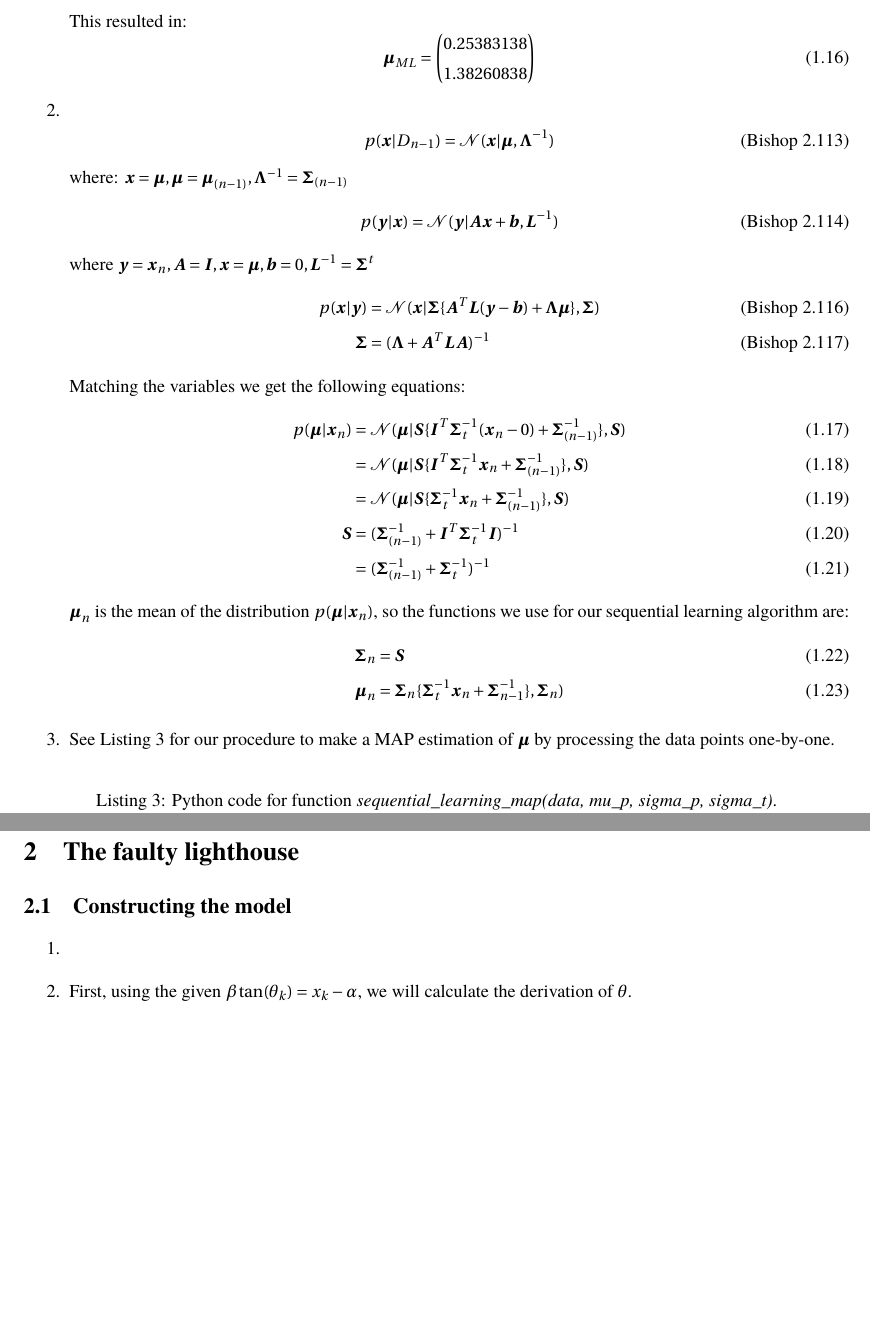
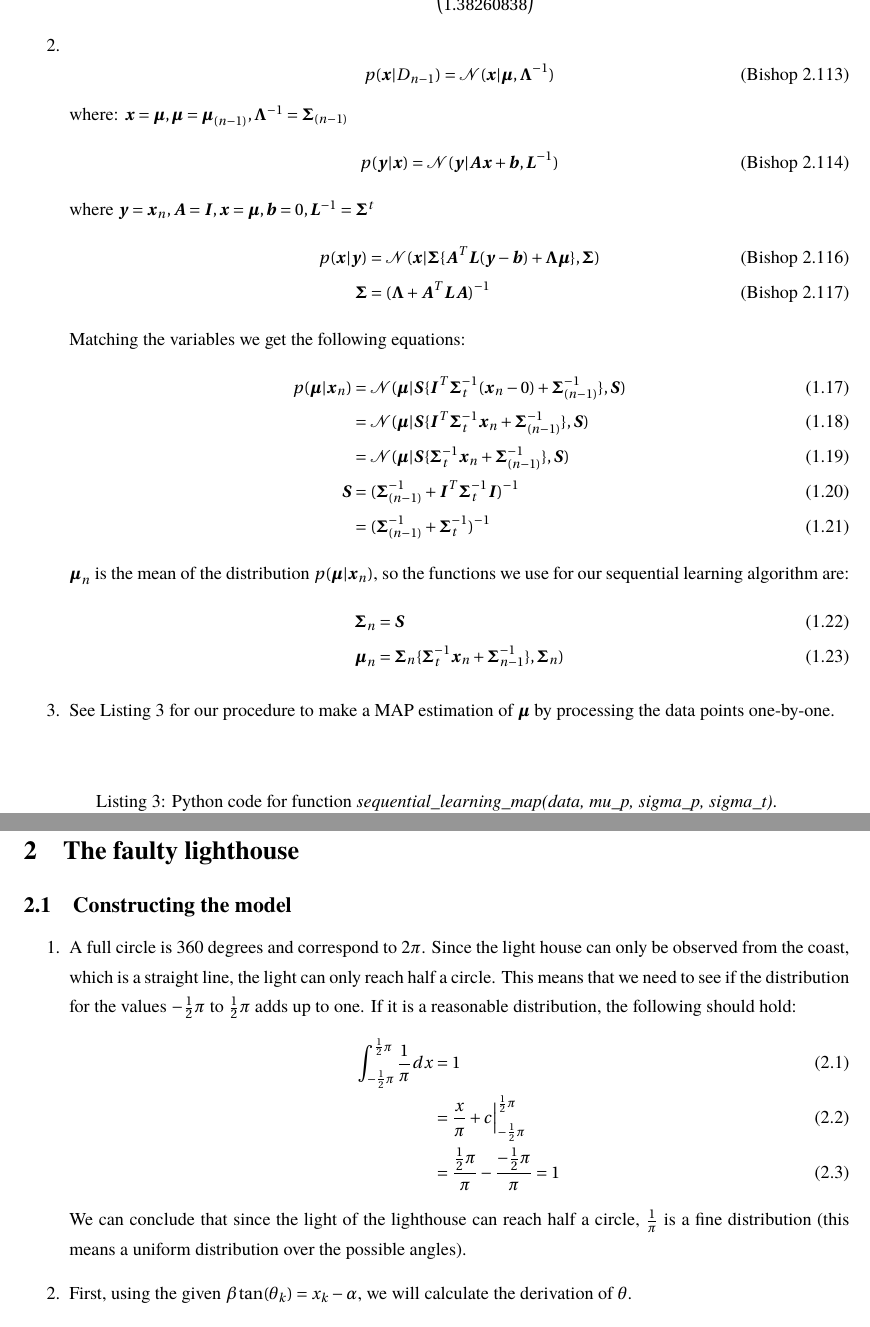
Before and after one commit to ChristophSchmidl/statistical-machine-learning-1, a LaTeX problem sheet (assignment-2/SML_A2_GuidoZuidhof(s4160703)InezWijnands(s4149696).tex): two parts of pages 4 and 5 of 7 before the commit and two parts of pages 4 and 6 of 8 after it, joined at a grey line, cut at the place of the change, the shorter picture padded with empty space. Compiled offline with pdfLaTeX.

```diff
--- a/assignment-2/SML_A2_GuidoZuidhof(s4160703)InezWijnands(s4149696).tex
+++ b/assignment-2/SML_A2_GuidoZuidhof(s4160703)InezWijnands(s4149696).tex
@@ -259,7 +259,8 @@
 			\boldsymbol \Sigma_n &= \boldsymbol S\\
 			\boldsymbol \mu_n &= \boldsymbol \Sigma_n \{ \boldsymbol \Sigma_t^{-1} \boldsymbol x_n + \boldsymbol{\Sigma}_{n-1}^{-1}\}, \boldsymbol \Sigma_n)
 		\end{align}
-	\item See Listing 3 for our procedure to make a MAP estimation of $\boldsymbol \mu$ by processing the data points one-by-one. \begin{lstlisting}[label={list:first},caption=Python code for function \textit{sequential\_learning\_map(data, mu\_p, sigma\_p, sigma\_t)}.]
+	\item See Listing 3 for our procedure to make a MAP estimation of $\boldsymbol \mu$ by processing the data points one-by-one. \\
+	\begin{lstlisting}[label={list:first},caption=Python code for function \textit{sequential\_learning\_map(data, mu\_p, sigma\_p, sigma\_t)}.]
 def sequential_learning_map(data, mu_p, sigma_p, sigma_t):
     sigma = sigma_p
     mu = mu_p
@@ -287,10 +288,18 @@
   		We observed that the MAP estimate performs better for less data points. This seems logical enough, since the MAP estimate is a regularized version of the ML estimate. When more data points are observed, the difference is almost non-existent.
 \end{enumerate}
 
+\vfill
+
 \section{The faulty lighthouse}
 \subsection{Constructing the model}
 \begin{enumerate}
-	\item
+	\item A full circle is 360 degrees and correspond to 2$\pi$. Since the light house can only be observed from the coast, which is a straight line, the light can only reach half a circle. This means that we need to see if the distribution for the values $-\frac{1}{2}\pi$ to $\frac{1}{2}\pi$ adds up to one. If it is a reasonable distribution, the following should hold:
+		\begin{align}
+		\int_{-\frac{1}{2}\pi}^{\frac{1}{2}\pi} \frac{1}{\pi} dx &= 1\\
+		&= \frac{x}{\pi} + c \bigg \vert_{-\frac{1}{2}\pi}^{\frac{1}{2}\pi}\\
+		& = \frac{\frac{1}{2}\pi}{\pi} - \frac{-\frac{1}{2}\pi}{\pi} = 1
+		\end{align}
+		We can conclude that since the light of the lighthouse can reach half a circle, $\frac{1}{\pi}$ is a fine distribution (this means a uniform distribution over the possible angles).
 	\item First, using the given $\beta \tan (\theta_k) = x_k - \alpha$, we will calculate the derivation of $\theta$.
 		\begin{align}
 		\beta \tan (\theta_k) &= x_k - \alpha \tag{Assignment eq. 7}\\
```
Also changed, not shown: 1 other file.
